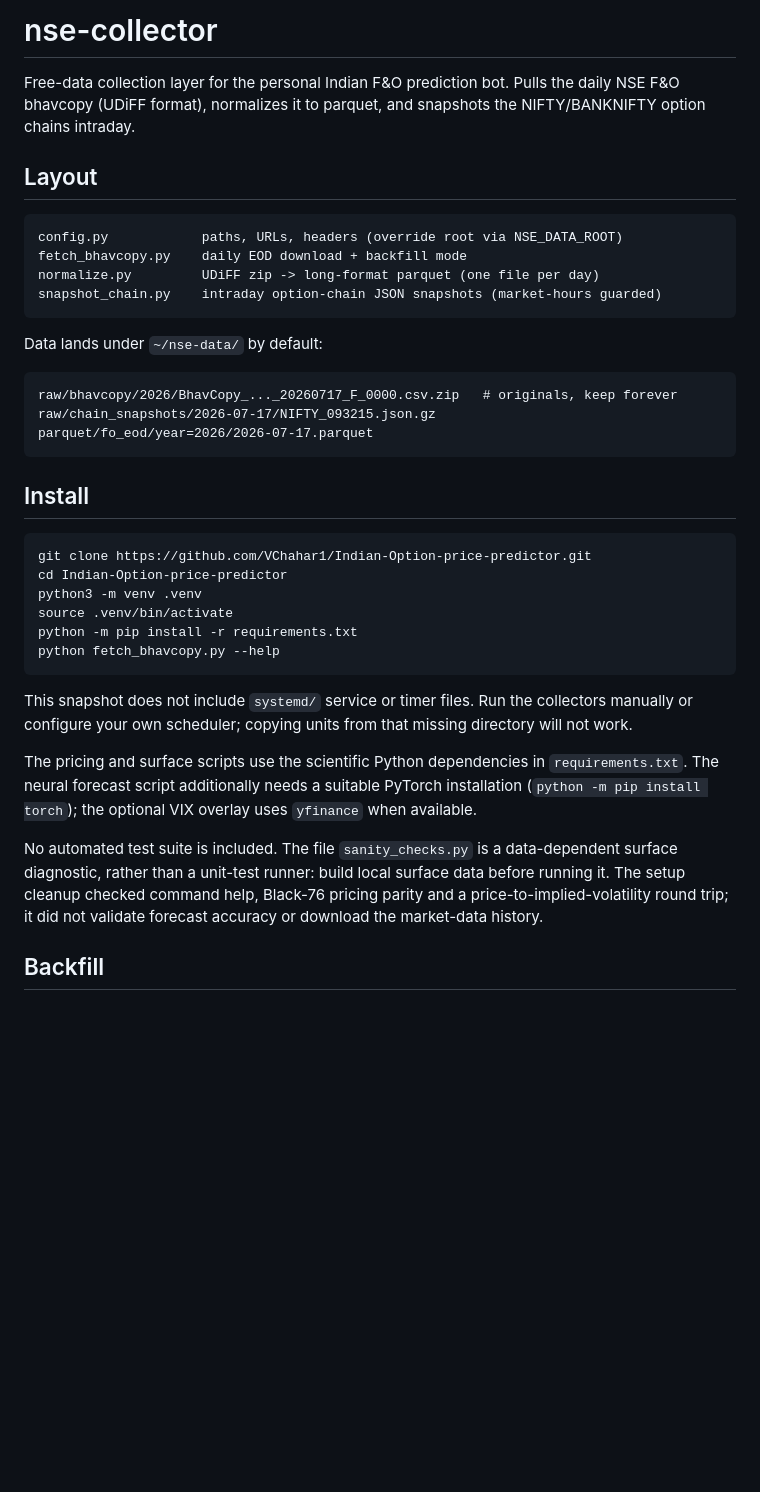
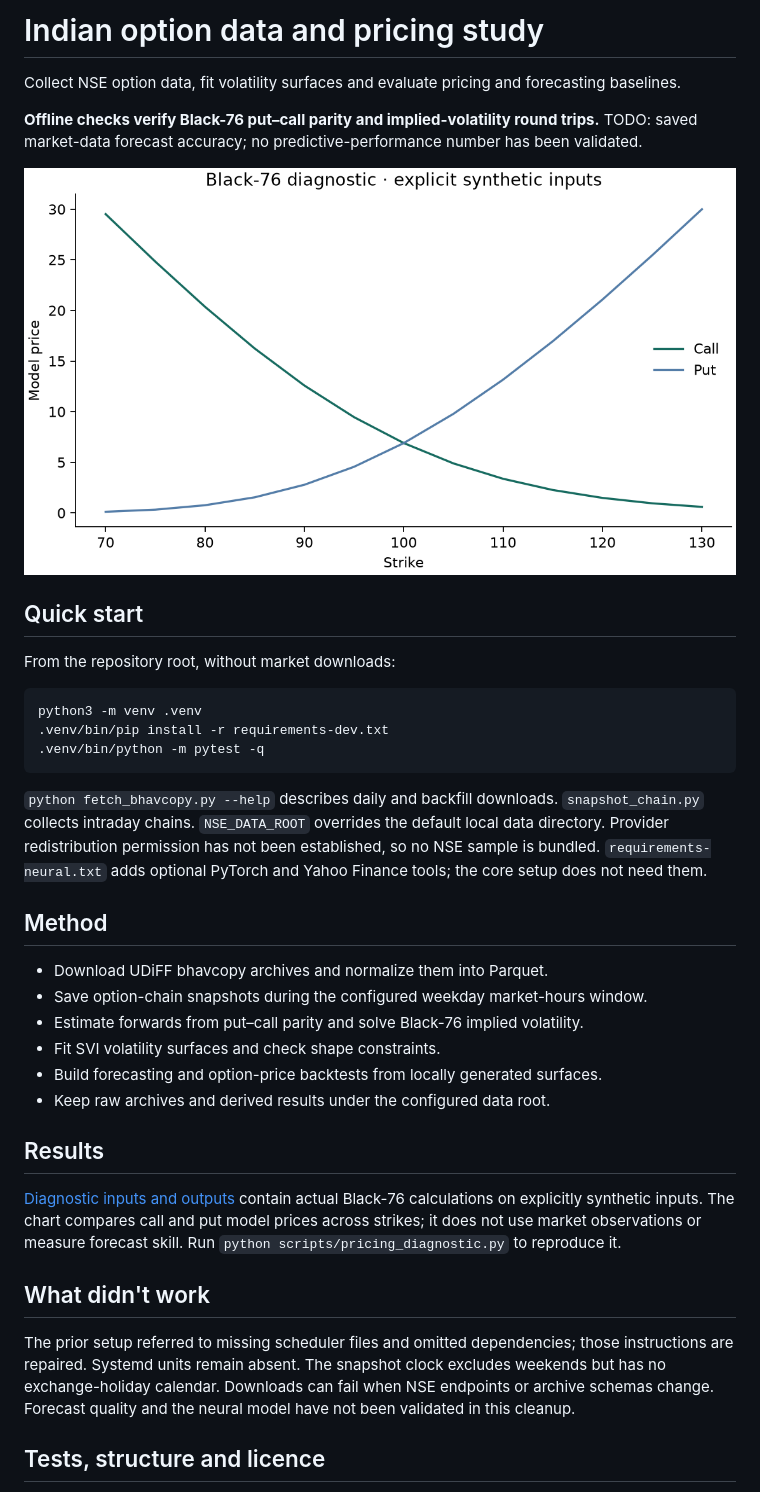
Before and after one commit to VChahar1/Indian-Option-price-predictor, a Markdown page: README.md, the part around one of its changes. Rendered like a GitHub page; pictures changed too: assets/results.png (added); blank space fills up the shorter version.

Commit message:
Add offline pricing checks, concise docs and pinned CI setup

````diff
--- a/README.md
+++ b/README.md
@@ -1,42 +1,39 @@
-# nse-collector
+# Indian option data and pricing study
 
-Free-data collection layer for the personal Indian F&O prediction bot.
-Pulls the daily NSE F&O bhavcopy (UDiFF format), normalizes it to parquet,
-and snapshots the NIFTY/BANKNIFTY option chains intraday.
+Collect NSE option data, fit volatility surfaces and evaluate pricing and forecasting baselines.
 
-## Layout
+**Offline checks verify Black-76 put–call parity and implied-volatility round trips.** TODO: saved market-data forecast accuracy; no predictive-performance number has been validated.
 
-```
-config.py            paths, URLs, headers (override root via NSE_DATA_ROOT)
-fetch_bhavcopy.py    daily EOD download + backfill mode
-normalize.py         UDiFF zip -> long-format parquet (one file per day)
-snapshot_chain.py    intraday option-chain JSON snapshots (market-hours guarded)
+![Black-76 model diagnostic, not a forecast](assets/results.png)
+
+## Quick start
+
+From the repository root, without market downloads:
+
+```bash
+python3 -m venv .venv
+.venv/bin/pip install -r requirements-dev.txt
+.venv/bin/python -m pytest -q
 ```
 
-Data lands under `~/nse-data/` by default:
+`python fetch_bhavcopy.py --help` describes daily and backfill downloads. `snapshot_chain.py` collects intraday chains. `NSE_DATA_ROOT` overrides the default local data directory. Provider redistribution permission has not been established, so no NSE sample is bundled. `requirements-neural.txt` adds optional PyTorch and Yahoo Finance tools; the core setup does not need them.
 
-```
-raw/bhavcopy/2026/BhavCopy_..._20260717_F_0000.csv.zip   # originals, keep forever
-raw/chain_snapshots/2026-07-17/NIFTY_093215.json.gz
-parquet/fo_eod/year=2026/2026-07-17.parquet
-```
+## Method
 
-## Install
+- Download UDiFF bhavcopy archives and normalize them into Parquet.
+- Save option-chain snapshots during the configured weekday market-hours window.
+- Estimate forwards from put–call parity and solve Black-76 implied volatility.
+- Fit SVI volatility surfaces and check shape constraints.
+- Build forecasting and option-price backtests from locally generated surfaces.
+- Keep raw archives and derived results under the configured data root.
 
-```bash
-git clone https://github.com/VChahar1/Indian-Option-price-predictor.git
-cd Indian-Option-price-predictor
-python3 -m venv .venv
-source .venv/bin/activate
-python -m pip install -r requirements.txt
-python fetch_bhavcopy.py --help
-```
+## Results
 
-This snapshot does not include `systemd/` service or timer files. Run the collectors manually or configure your own scheduler; copying units from that missing directory will not work.
+[Diagnostic inputs and outputs](results/pricing_diagnostic.json) contain actual Black-76 calculations on explicitly synthetic inputs. The chart compares call and put model prices across strikes; it does not use market observations or measure forecast skill. Run `python scripts/pricing_diagnostic.py` to reproduce it.
 
-The pricing and surface scripts use the scientific Python dependencies in `requirements.txt`. The neural forecast script additionally needs a suitable PyTorch installation (`python -m pip install torch`); the optional VIX overlay uses `yfinance` when available.
+## What didn't work
 
-No automated test suite is included. The file `sanity_checks.py` is a data-dependent surface diagnostic, rather than a unit-test runner: build local surface data before running it. The setup cleanup checked command help, Black-76 pricing parity and a price-to-implied-volatility round trip; it did not validate forecast accuracy or download the market-data history.
+The prior setup referred to missing scheduler files and omitted dependencies; those instructions are repaired. Systemd units remain absent. The snapshot clock excludes weekends but has no exchange-holiday calendar. Downloads can fail when NSE endpoints or archive schemas change. Forecast quality and the neural model have not been validated in this cleanup.
 
-## Backfill
+## Tests, structure and licence
 
````
Also changed, not shown: other parts of README.md (+2 -34 lines), 11 other files.
